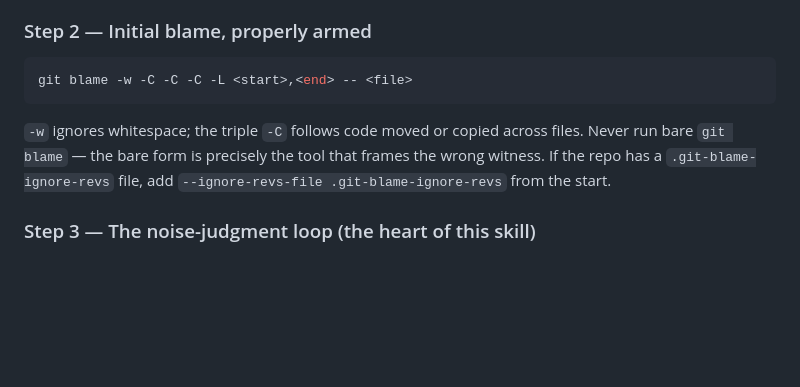
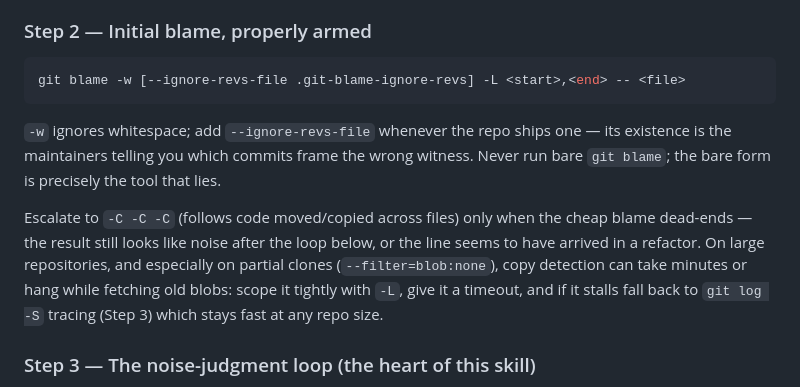
Before and after one commit to dhha22/alibi, a Markdown page: skills/alibi/SKILL.md, the part around the change. Rendered like a GitHub page; blank space fills up the shorter version.

Commit message:
fix: cheap-blame-first routine — -C -C -C escalation with partial-clone timeout guidance
Measured on facebook/react blob:none clone: blame -C -C -C on one line exceeded 2 minutes; -w --ignore-revs-file resolves instantly.

Co-Authored-By: Claude Fable 5 <noreply@anthropic.com>

````diff
--- a/skills/alibi/SKILL.md
+++ b/skills/alibi/SKILL.md
@@ -78,13 +78,19 @@ was deleted). For a SHA, skip to Step 4 with that commit as the origin candidate
 ### Step 2 — Initial blame, properly armed
 
 ```bash
-git blame -w -C -C -C -L <start>,<end> -- <file>
+git blame -w [--ignore-revs-file .git-blame-ignore-revs] -L <start>,<end> -- <file>
 ```
 
-`-w` ignores whitespace; the triple `-C` follows code moved or copied across files.
-Never run bare `git blame` — the bare form is precisely the tool that frames the wrong
-witness. If the repo has a `.git-blame-ignore-revs` file, add
-`--ignore-revs-file .git-blame-ignore-revs` from the start.
+`-w` ignores whitespace; add `--ignore-revs-file` whenever the repo ships one — its
+existence is the maintainers telling you which commits frame the wrong witness. Never
+run bare `git blame`; the bare form is precisely the tool that lies.
+
+Escalate to `-C -C -C` (follows code moved/copied across files) only when the cheap
+blame dead-ends — the result still looks like noise after the loop below, or the line
+seems to have arrived in a refactor. On large repositories, and especially on partial
+clones (`--filter=blob:none`), copy detection can take minutes or hang while fetching
+old blobs: scope it tightly with `-L`, give it a timeout, and if it stalls fall back to
+`git log -S` tracing (Step 3) which stays fast at any repo size.
 
 ### Step 3 — The noise-judgment loop (the heart of this skill)
 
````
